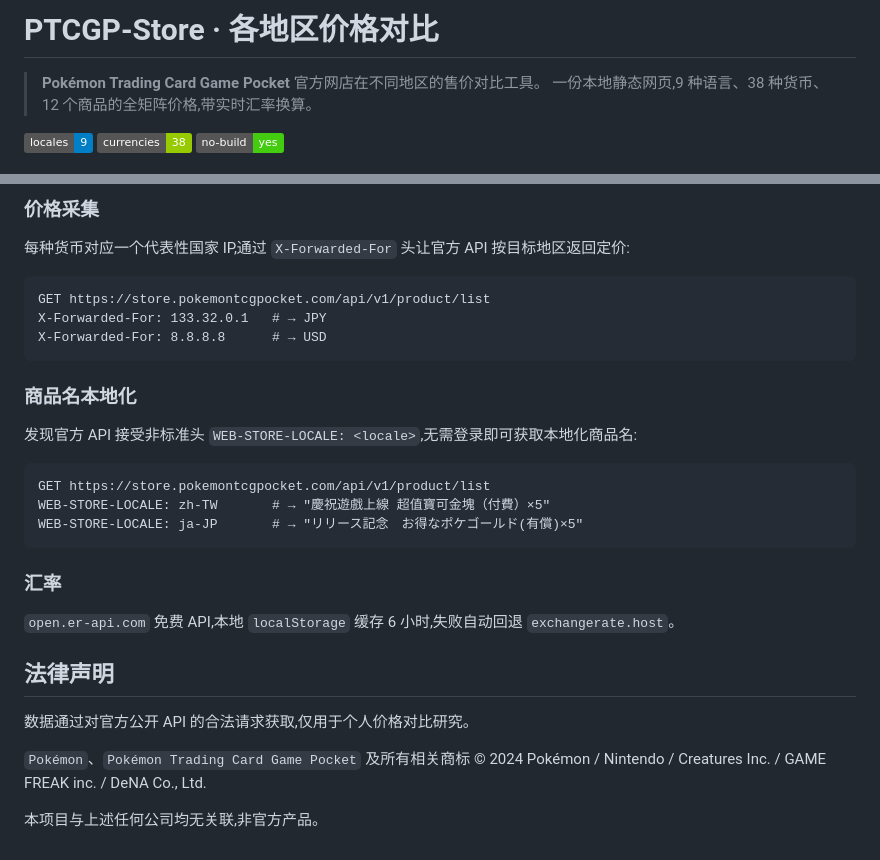
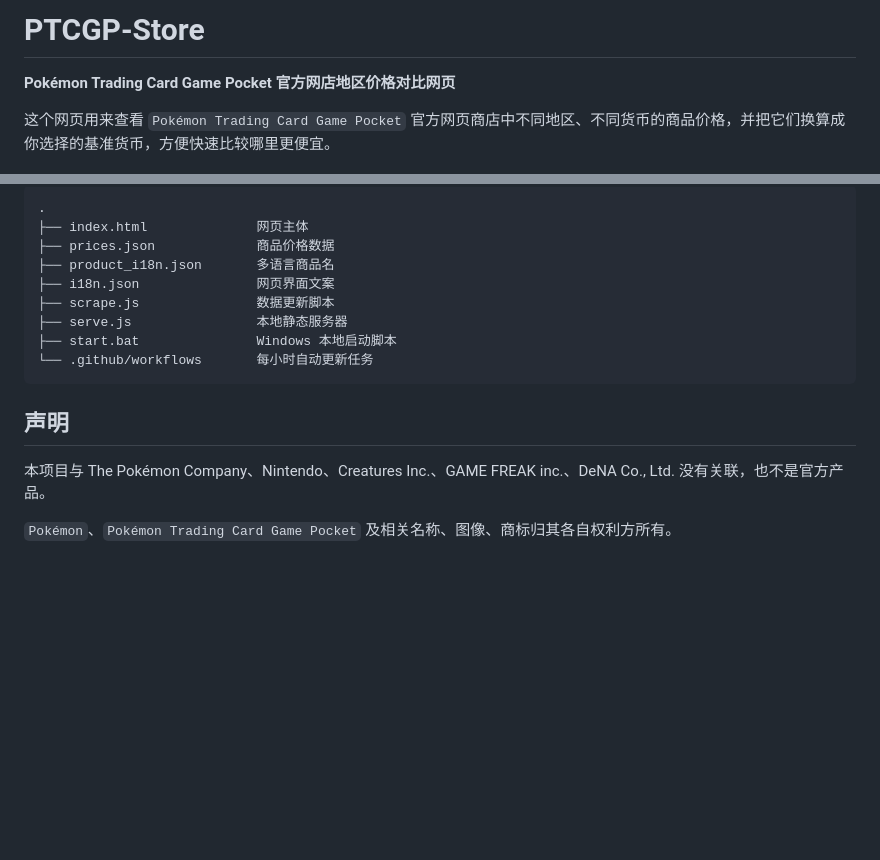
Before and after one commit to mianfeipiao123/PTCGP-Store, a Markdown page: README.md, 2 parts joined by grey strips. GitHub-like rendering; badges without logos; blank space fills up the shorter version.

````diff
--- a/README.md
+++ b/README.md
@@ -1,7 +1,6 @@
-# PTCGP-Store · 各地区价格对比
+# PTCGP-Store
 
-> **Pokémon Trading Card Game Pocket** 官方网店在不同地区的售价对比工具。
-> 一份本地静态网页,9 种语言、38 种货币、12 个商品的全矩阵价格,带实时汇率换算。
+**Pokémon Trading Card Game Pocket 官方网店地区价格对比网页**
 
-![preview](https://img.shields.io/badge/locales-9-blue) ![preview](https://img.shields.io/badge/currencies-38-green) ![preview](https://img.shields.io/badge/no--build-yes-brightgreen)
+这个网页用来查看 `Pokémon Trading Card Game Pocket` 官方网页商店中不同地区、不同货币的商品价格，并把它们换算成你选择的基准货币，方便快速比较哪里更便宜。
 
@@ -61,32 +94,18 @@ node scrape.js
 
-### 价格采集
-
-每种货币对应一个代表性国家 IP,通过 `X-Forwarded-For` 头让官方 API 按目标地区返回定价:
-
-```
-GET https://store.pokemontcgpocket.com/api/v1/product/list
-X-Forwarded-For: 133.32.0.1   # → JPY
-X-Forwarded-For: 8.8.8.8      # → USD
+```text
+.
+├── index.html              网页主体
+├── prices.json             商品价格数据
+├── product_i18n.json       多语言商品名
+├── i18n.json               网页界面文案
+├── scrape.js               数据更新脚本
+├── serve.js                本地静态服务器
+├── start.bat               Windows 本地启动脚本
+└── .github/workflows       每小时自动更新任务
 ```
 
-### 商品名本地化
+## 声明
 
-发现官方 API 接受非标准头 `WEB-STORE-LOCALE: <locale>`,无需登录即可获取本地化商品名:
+本项目与 The Pokémon Company、Nintendo、Creatures Inc.、GAME FREAK inc.、DeNA Co., Ltd. 没有关联，也不是官方产品。
 
-```
-GET https://store.pokemontcgpocket.com/api/v1/product/list
-WEB-STORE-LOCALE: zh-TW       # → "慶祝遊戲上線 超值寶可金塊（付費）×5"
-WEB-STORE-LOCALE: ja-JP       # → "リリース記念　お得なポケゴールド(有償)×5"
-```
-
-### 汇率
-
-`open.er-api.com` 免费 API,本地 `localStorage` 缓存 6 小时,失败自动回退 `exchangerate.host`。
-
-## 法律声明
-
-数据通过对官方公开 API 的合法请求获取,仅用于个人价格对比研究。
-
-`Pokémon`、`Pokémon Trading Card Game Pocket` 及所有相关商标 © 2024 Pokémon / Nintendo / Creatures Inc. / GAME FREAK inc. / DeNA Co., Ltd.
-
-本项目与上述任何公司均无关联,非官方产品。
+`Pokémon`、`Pokémon Trading Card Game Pocket` 及相关名称、图像、商标归其各自权利方所有。
````
Also changed, not shown: other parts of README.md (+65 -31 lines).
